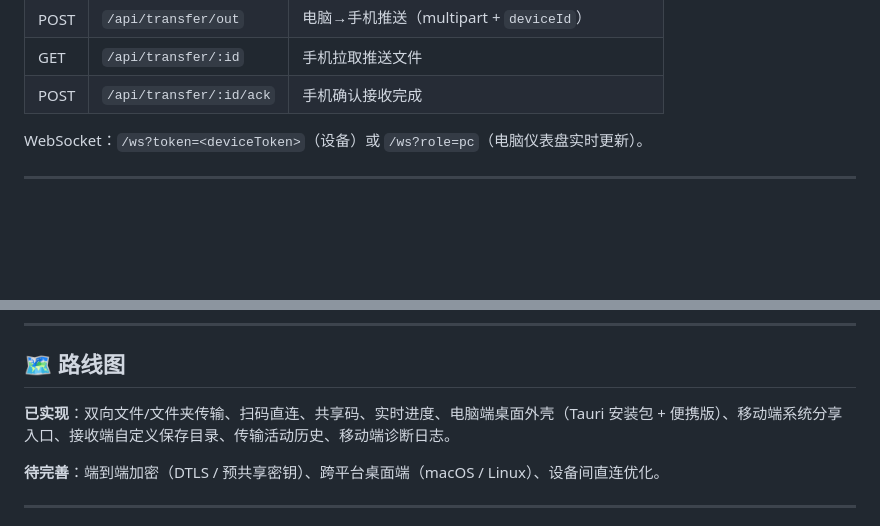
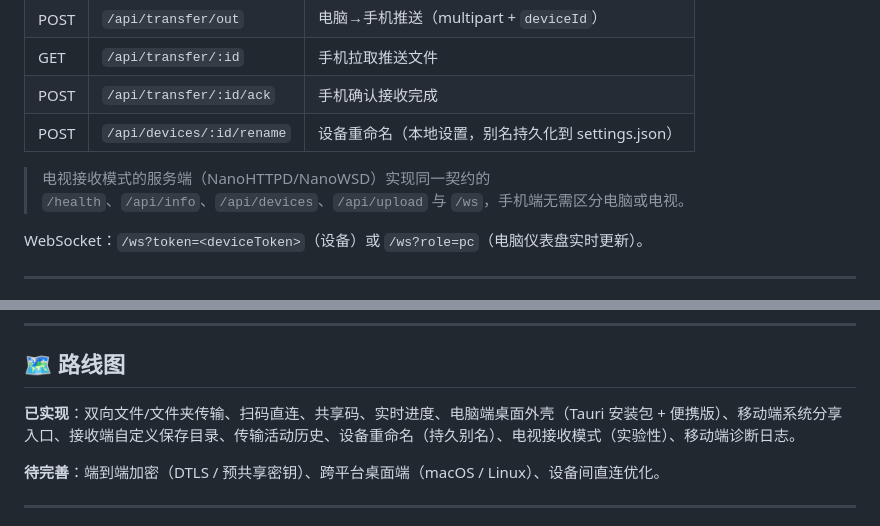
Before and after one commit to camel52zhang/local-sharing, a Markdown page: README.md, 2 parts joined by grey strips. Drawn GitHub-style; blank space fills up the shorter version.

```diff
--- a/README.md
+++ b/README.md
@@ -248,6 +269,9 @@ keytool -genkeypair -v -keystore local-sharing-release.jks \
 | POST | `/api/transfer/out`     | 电脑→手机推送（multipart + `deviceId`）            |
 | GET  | `/api/transfer/:id`     | 手机拉取推送文件                                 |
 | POST | `/api/transfer/:id/ack` | 手机确认接收完成                                 |
+| POST | `/api/devices/:id/rename` | 设备重命名（本地设置，别名持久化到 settings.json）           |
+
+> 电视接收模式的服务端（NanoHTTPD/NanoWSD）实现同一契约的 `/health`、`/api/info`、`/api/devices`、`/api/upload` 与 `/ws`，手机端无需区分电脑或电视。
 
 WebSocket：`/ws?token=<deviceToken>`（设备）或 `/ws?role=pc`（电脑仪表盘实时更新）。
 
@@ -293,7 +317,7 @@ WebSocket：`/ws?token=<deviceToken>`（设备）或 `/ws?role=pc`（电脑仪
 
 ## 🗺 路线图
 
-**已实现**：双向文件/文件夹传输、扫码直连、共享码、实时进度、电脑端桌面外壳（Tauri 安装包 + 便携版）、移动端系统分享入口、接收端自定义保存目录、传输活动历史、移动端诊断日志。
+**已实现**：双向文件/文件夹传输、扫码直连、共享码、实时进度、电脑端桌面外壳（Tauri 安装包 + 便携版）、移动端系统分享入口、接收端自定义保存目录、传输活动历史、设备重命名（持久别名）、电视接收模式（实验性）、移动端诊断日志。
 
 **待完善**：端到端加密（DTLS / 预共享密钥）、跨平台桌面端（macOS / Linux）、设备间直连优化。
 
```
Also changed, not shown: other parts of README.md (+24 -3 lines).
